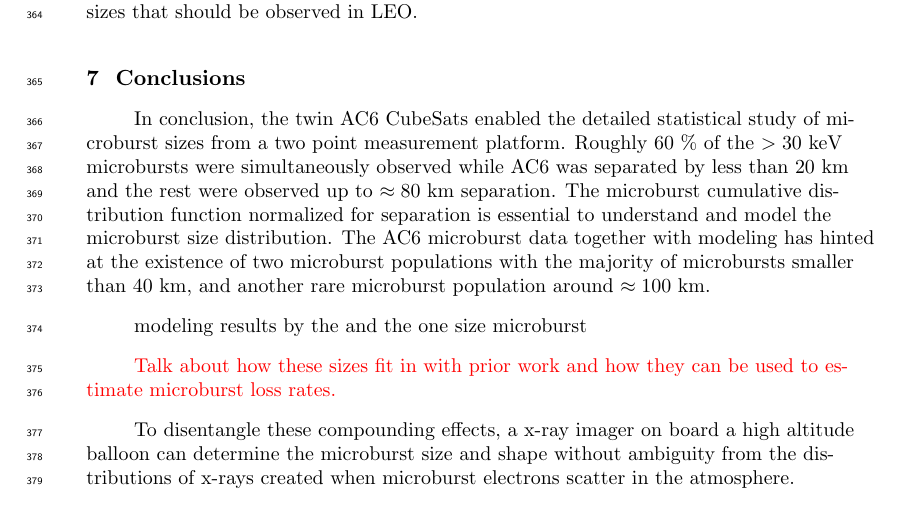
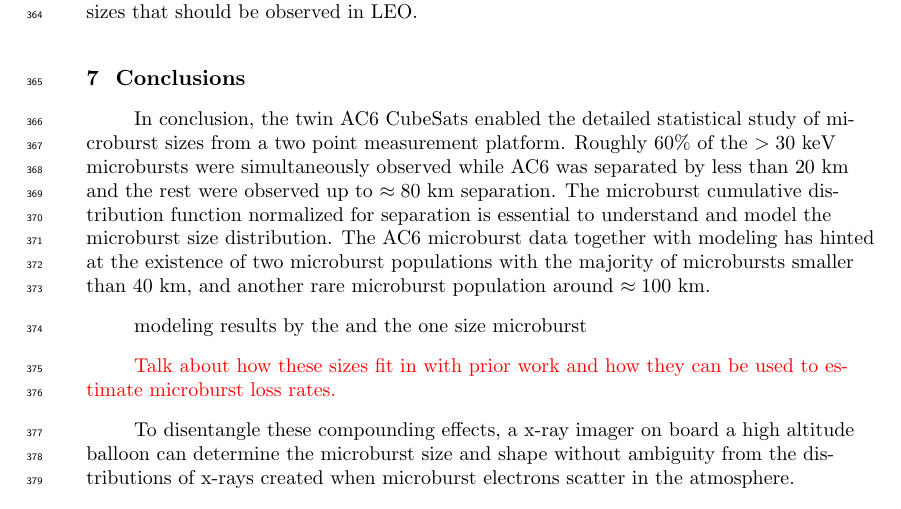
Before and after one commit to mshumko/ac6_microburst_scale_sizes, a LaTeX document (paper/shumko_ac6_microburst_scale_size_v0_0.tex): part of page 16 of 19, cut so that both start at the same text. Compiled offline with pdfLaTeX.

Commit message:
Small changes.

```diff
--- a/paper/shumko_ac6_microburst_scale_size_v0_0.tex
+++ b/paper/shumko_ac6_microburst_scale_size_v0_0.tex
@@ -268,7 +268,7 @@ The equatorial microburst $F(s)$ estimated in section \ref{microburst_distributi
 With the prior wave size estimates and microburst probability density from Fig. \ref{fig4}b in mind, it appears that the majority of microbursts have an equatorial size less than $\approx 200$ km when compared to the two-point measurements made at high altitude insude the outer radiation belt. Assuming that chorus waves scatter electrons as in prior literature e.g. \cite{Lorentzen2001a, Breneman2017}, then the chorus waves that scatter microburst electrons on those scales must have particular wave properties i.e. the wave properties critical to microburst scattering must be similar on scales corresponding to the equatorial microburst size. The wave properties necessary for scattering microburst electrons e.g. coherence, polarization, wave normal angle, can be identified by studying waves that are only observed for small spacecraft separations. These properties can then aid wave-particle scattering model development by constraining the wave properties and scattering modes responsible for scattering microburst electrons. Optimistically, these models may then be capable of predicting the distribution of microburst sizes that should be observed in LEO.
 
 \section{Conclusions}
-In conclusion, the twin AC6 CubeSats enabled the detailed statistical study of microburst sizes from a two point measurement platform. Roughly 60 \% of the $> 30$ keV microbursts were simultaneously observed while AC6 was separated by less than 20 km and the rest were observed up to $\approx 80$ km separation. The microburst cumulative distribution function normalized for separation is essential to understand and model the microburst size distribution. The AC6 microburst data together with modeling has hinted at the existence of two microburst populations with the majority of microbursts smaller than 40 km, and another rare microburst population around $\approx 100$ km.
+In conclusion, the twin AC6 CubeSats enabled the detailed statistical study of microburst sizes from a two point measurement platform. Roughly $60 \%$ of the $> 30$ keV microbursts were simultaneously observed while AC6 was separated by less than $20$ km and the rest were observed up to $\approx 80$ km separation. The microburst cumulative distribution function normalized for separation is essential to understand and model the microburst size distribution. The AC6 microburst data together with modeling has hinted at the existence of two microburst populations with the majority of microbursts smaller than 40 km, and another rare microburst population around $\approx 100$ km.
 
 
 
```
Also changed, not shown: paper/shumko_ac6_microburst_scale_size_v0_0.pdf.
